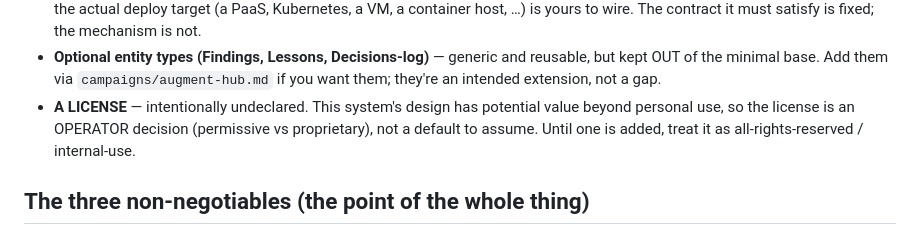
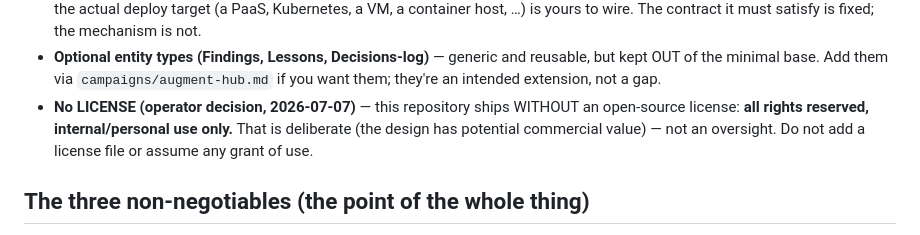
Before and after one commit to ZacTallberg/hub-scaffold, a Markdown page: AGENTS.md, the part around the change. Rendered like a GitHub page.

Commit message:
Record the no-license decision (operator, 2026-07-07): all rights reserved
No open-source license ships with this repo — internal/personal use only, deliberate (potential
commercial value), not an oversight. AGENTS.md 'not here' bullet updated from pending-decision to
settled; README gains an explicit All-Rights-Reserved License section so GitHub's 'no license'
reads as intentional. No LICENSE file added.

Co-Authored-By: Claude Fable 5 <noreply@anthropic.com>

```diff
--- a/AGENTS.md
+++ b/AGENTS.md
@@ -68,9 +68,9 @@ when usage is tight.
 - **Optional entity types (Findings, Lessons, Decisions-log)** — generic and reusable, but kept OUT of
   the minimal base. Add them via `campaigns/augment-hub.md` if you want them; they're an intended
   extension, not a gap.
-- **A LICENSE** — intentionally undeclared. This system's design has potential value beyond personal
-  use, so the license is an OPERATOR decision (permissive vs proprietary), not a default to assume.
-  Until one is added, treat it as all-rights-reserved / internal-use.
+- **No LICENSE (operator decision, 2026-07-07)** — this repository ships WITHOUT an open-source
+  license: **all rights reserved, internal/personal use only.** That is deliberate (the design has
+  potential commercial value) — not an oversight. Do not add a license file or assume any grant of use.
 
 ## The three non-negotiables (the point of the whole thing)
 1. **Claimed-done ≠ done.** Prove results out-of-process — a gate re-run, a live probe, a re-read of the
```
Also changed, not shown: README.md (+6 -0 lines).
